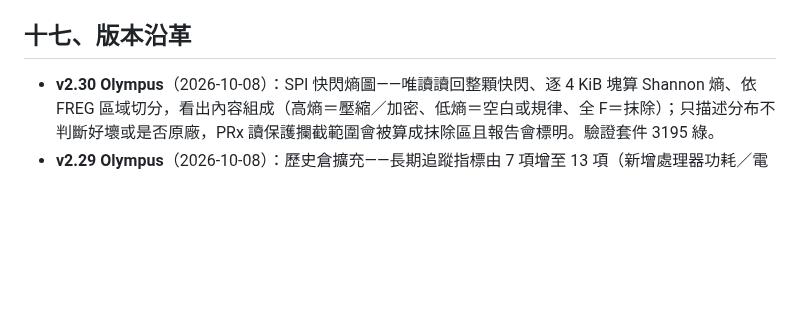
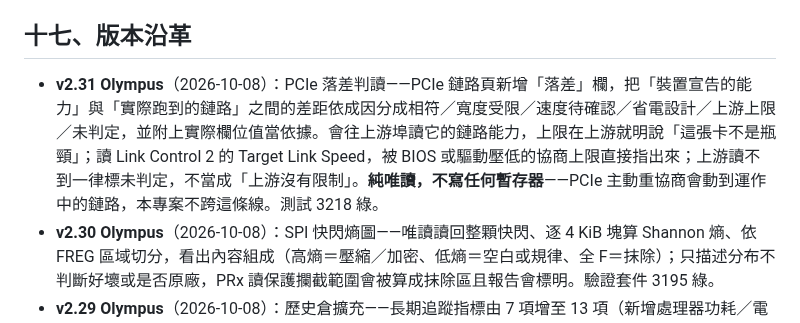
Before and after one commit to Xinglanclever/XinSpect, a Markdown page: README.md, the part around the change. GitHub-like rendering; blank space fills up the shorter version.

```diff
--- a/README.md
+++ b/README.md
@@ -426,6 +426,7 @@ dotnet publish XinSpect.csproj -c Release -r win-x64 --self-contained false -p:P
 
 ## 十七、版本沿革
 
+- **v2.31 Olympus**（2026-10-08）：PCIe 落差判讀——PCIe 鏈路頁新增「落差」欄，把「裝置宣告的能力」與「實際跑到的鏈路」之間的差距依成因分成相符／寬度受限／速度待確認／省電設計／上游上限／未判定，並附上實際欄位值當依據。會往上游埠讀它的鏈路能力，上限在上游就明說「這張卡不是瓶頸」；讀 Link Control 2 的 Target Link Speed，被 BIOS 或驅動壓低的協商上限直接指出來；上游讀不到一律標未判定，不當成「上游沒有限制」。**純唯讀，不寫任何暫存器**——PCIe 主動重協商會動到運作中的鏈路，本專案不跨這條線。測試 3218 綠。
 - **v2.30 Olympus**（2026-10-08）：SPI 快閃熵圖——唯讀讀回整顆快閃、逐 4 KiB 塊算 Shannon 熵、依 FREG 區域切分，看出內容組成（高熵＝壓縮／加密、低熵＝空白或規律、全 F＝抹除）；只描述分布不判斷好壞或是否原廠，PRx 讀保護攔截範圍會被算成抹除區且報告會標明。驗證套件 3195 綠。
 - **v2.29 Olympus**（2026-10-08）：歷史倉擴充——長期追蹤指標由 7 項增至 13 項（新增處理器功耗／電壓、VRM 溫度、顯示卡功耗、記憶體用量、儲存溫度）；磁碟格式升為 v2 並改為硬性版本檢查（欄位數不同時整份忽略而非錯位讀成假讀值）；既有欄位順序未動並加測試釘住。驗證套件 3174 綠。
 - **v2.28 Olympus**（2026-10-08）：統計哨兵——歷史回放頁新增時序統計判讀：Theil–Sen 穩健斜率（趨勢，附 95% 信賴區間）、CUSUM 累積和（變化點）、Pearson 前後半相關性（關係變化）；只陳述數列本身的變化，不對硬體健康下因果結論；資料不足／無感測器一律如實回報；斜率信賴區間改用中位絕對差（MAD）常態近似（Sen 無母數區間在配對數大時會寬到失去判別力）；新增純統計核心 TrendSentinel 與服務層，測試 +30。驗證套件 3170 綠。
```
Also changed, not shown: README.en.md (+1 -1 lines), README.zh-CN.md (+2 -1 lines).
